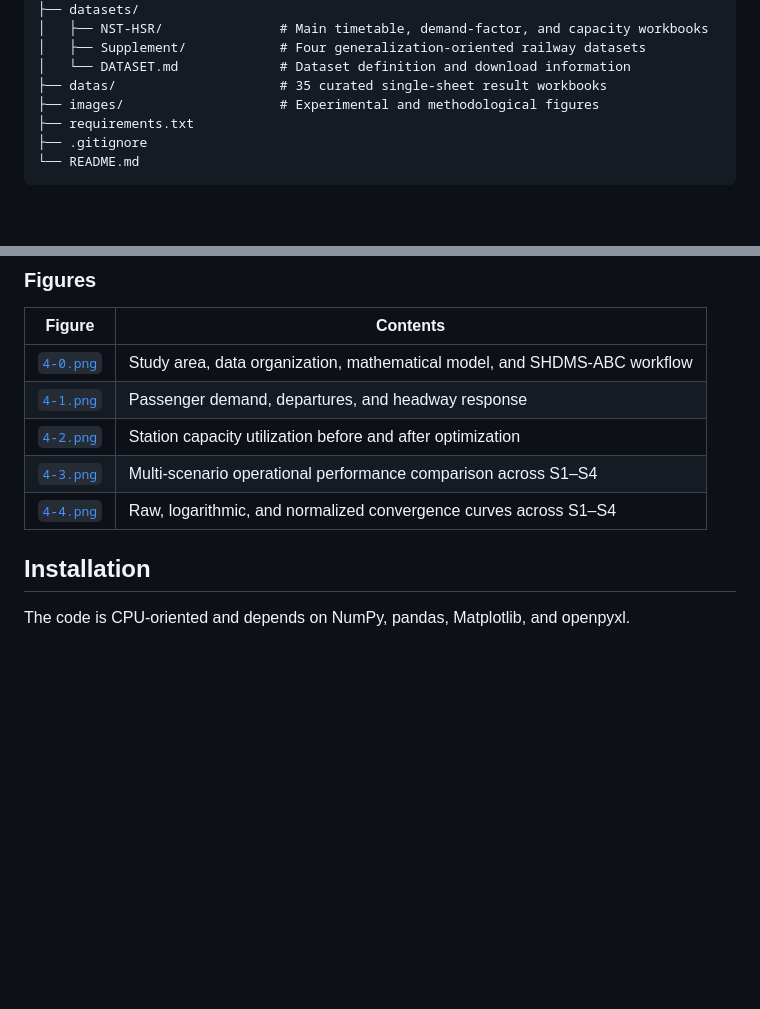
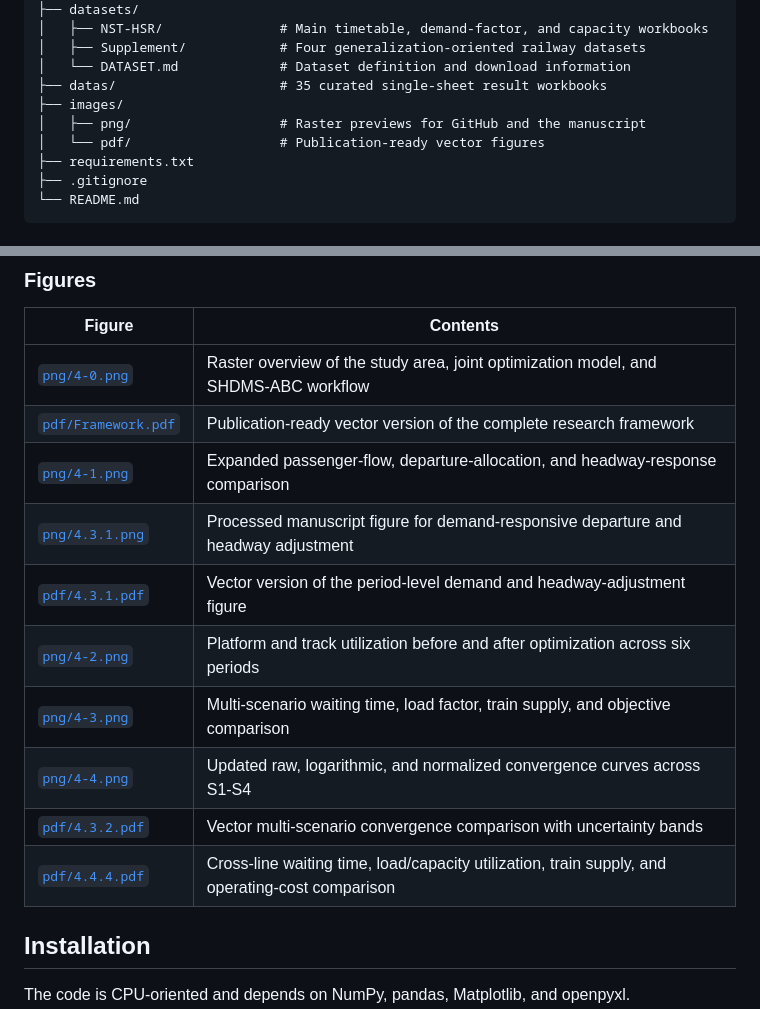
Before and after one commit to Lutra11/SHDMS-ABC, a Markdown page: README.md, 2 parts joined by grey strips. GitHub-like rendering; blank space fills up the shorter version.

Commit message:
Update figure links and descriptions

```diff
--- a/README.md
+++ b/README.md
@@ -200,7 +200,9 @@ SHDMS-ABC/
 │   ├── Supplement/            # Four generalization-oriented railway datasets
 │   └── DATASET.md             # Dataset definition and download information
 ├── datas/                     # 35 curated single-sheet result workbooks
-├── images/                    # Experimental and methodological figures
+├── images/
+│   ├── png/                   # Raster previews for GitHub and the manuscript
+│   └── pdf/                   # Publication-ready vector figures
 ├── requirements.txt
 ├── .gitignore
 └── README.md
@@ -230,11 +232,16 @@ The [`datas/`](datas) directory contains 35 Excel workbooks organized by manuscr
 
 | Figure | Contents |
 |---|---|
-| [`4-0.png`](images/4-0.png) | Study area, data organization, mathematical model, and SHDMS-ABC workflow |
-| [`4-1.png`](images/4-1.png) | Passenger demand, departures, and headway response |
-| [`4-2.png`](images/4-2.png) | Station capacity utilization before and after optimization |
-| [`4-3.png`](images/4-3.png) | Multi-scenario operational performance comparison across S1–S4 |
-| [`4-4.png`](images/4-4.png) | Raw, logarithmic, and normalized convergence curves across S1–S4 |
+| [`png/4-0.png`](images/png/4-0.png) | Raster overview of the study area, joint optimization model, and SHDMS-ABC workflow |
+| [`pdf/Framework.pdf`](images/pdf/Framework.pdf) | Publication-ready vector version of the complete research framework |
+| [`png/4-1.png`](images/png/4-1.png) | Expanded passenger-flow, departure-allocation, and headway-response comparison |
+| [`png/4.3.1.png`](images/png/4.3.1.png) | Processed manuscript figure for demand-responsive departure and headway adjustment |
+| [`pdf/4.3.1.pdf`](images/pdf/4.3.1.pdf) | Vector version of the period-level demand and headway-adjustment figure |
+| [`png/4-2.png`](images/png/4-2.png) | Platform and track utilization before and after optimization across six periods |
+| [`png/4-3.png`](images/png/4-3.png) | Multi-scenario waiting time, load factor, train supply, and objective comparison |
+| [`png/4-4.png`](images/png/4-4.png) | Updated raw, logarithmic, and normalized convergence curves across S1-S4 |
+| [`pdf/4.3.2.pdf`](images/pdf/4.3.2.pdf) | Vector multi-scenario convergence comparison with uncertainty bands |
+| [`pdf/4.4.4.pdf`](images/pdf/4.4.4.pdf) | Cross-line waiting time, load/capacity utilization, train supply, and operating-cost comparison |
 
 ## Installation
 
```
Also changed, not shown: other parts of README.md (+5 -5 lines).
